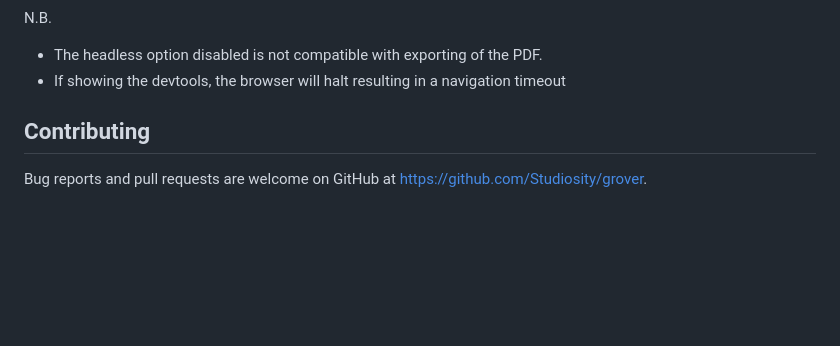
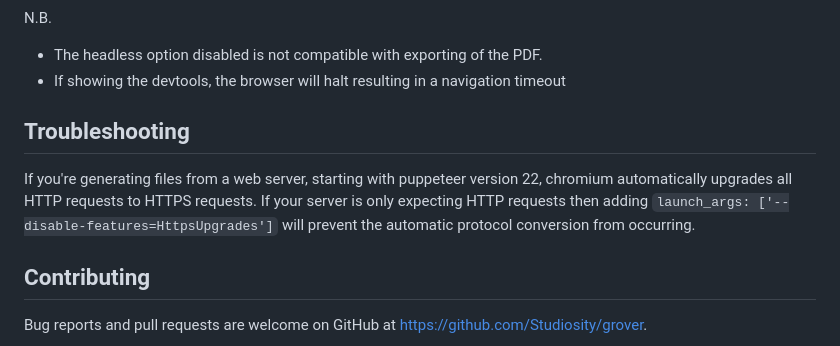
Before and after one commit to Studiosity/grover, a Markdown page: README.md, the part around the change. GitHub-like rendering; blank space fills up the shorter version.

Commit message:
Add troubleshooting section to README regarding automatic HTTPS upgrades (#272)

```diff
--- a/README.md
+++ b/README.md
@@ -547,6 +547,9 @@ N.B.
 * The headless option disabled is not compatible with exporting of the PDF.
 * If showing the devtools, the browser will halt resulting in a navigation timeout
 
+## Troubleshooting
+
+If you're generating files from a web server, starting with puppeteer version 22, chromium automatically upgrades all HTTP requests to HTTPS requests.  If your server is only expecting HTTP requests then adding `launch_args: ['--disable-features=HttpsUpgrades']` will prevent the automatic protocol conversion from occurring.
 
 ## Contributing
 
```
